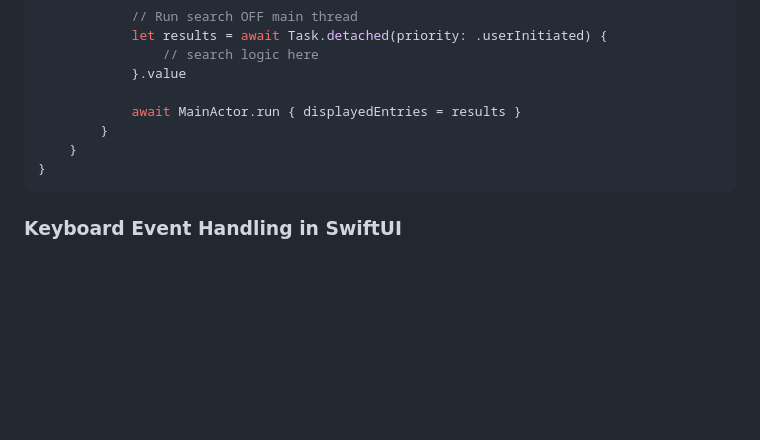
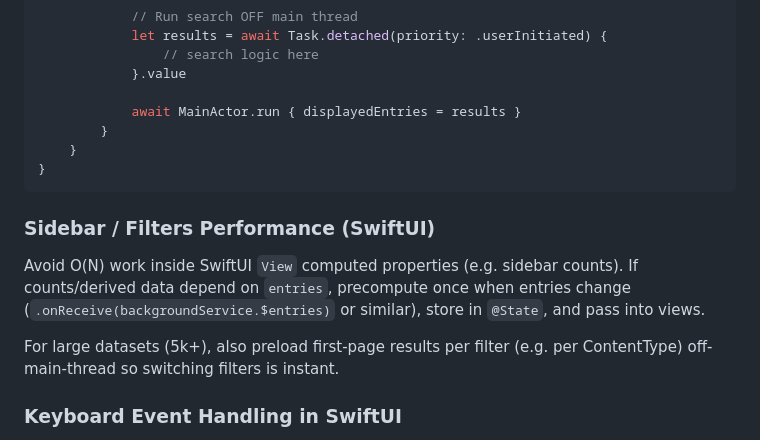
Before and after one commit to crmitchelmore/pasta, a Markdown page: .github/copilot-instructions.md, the part around the change. GitHub-like rendering; blank space fills up the shorter version.

Commit message:
docs: add sidebar performance guidance

````diff
--- a/.github/copilot-instructions.md
+++ b/.github/copilot-instructions.md
@@ -96,6 +96,14 @@ DispatchQueue.main.asyncAfter(deadline: .now() + 0.05) {
 }
 ```
 
+### Sidebar / Filters Performance (SwiftUI)
+Avoid O(N) work inside SwiftUI `View` computed properties (e.g. sidebar counts).
+If counts/derived data depend on `entries`, precompute once when entries change
+(`.onReceive(backgroundService.$entries)` or similar), store in `@State`, and pass into views.
+
+For large datasets (5k+), also preload first-page results per filter (e.g. per ContentType)
+off-main-thread so switching filters is instant.
+
 ### Keyboard Event Handling in SwiftUI
 SwiftUI's `.onKeyPress` doesn't work when a TextField has focus. Use `NSEvent.addLocalMonitorForEvents`:
 
````
